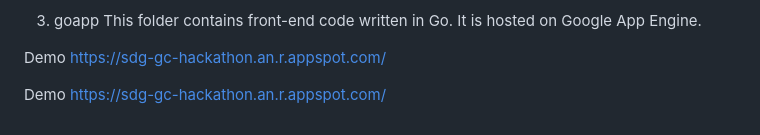
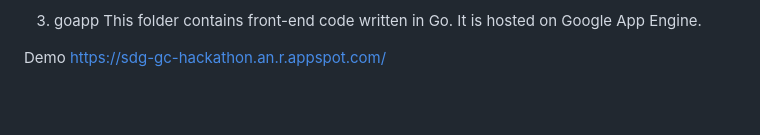
Before and after one commit to thw-nattaw/sdgs_chatbot, a Markdown page: README.md, the part around the change. GitHub-like rendering; blank space fills up the shorter version.

```diff
--- a/README.md
+++ b/README.md
@@ -40,5 +40,3 @@ This folder contains Python code deployed in a Google Cloud Run function, which
 This folder contains front-end code written in Go. It is hosted on Google App Engine.
 
 Demo https://sdg-gc-hackathon.an.r.appspot.com/
-
-Demo https://sdg-gc-hackathon.an.r.appspot.com/
```
